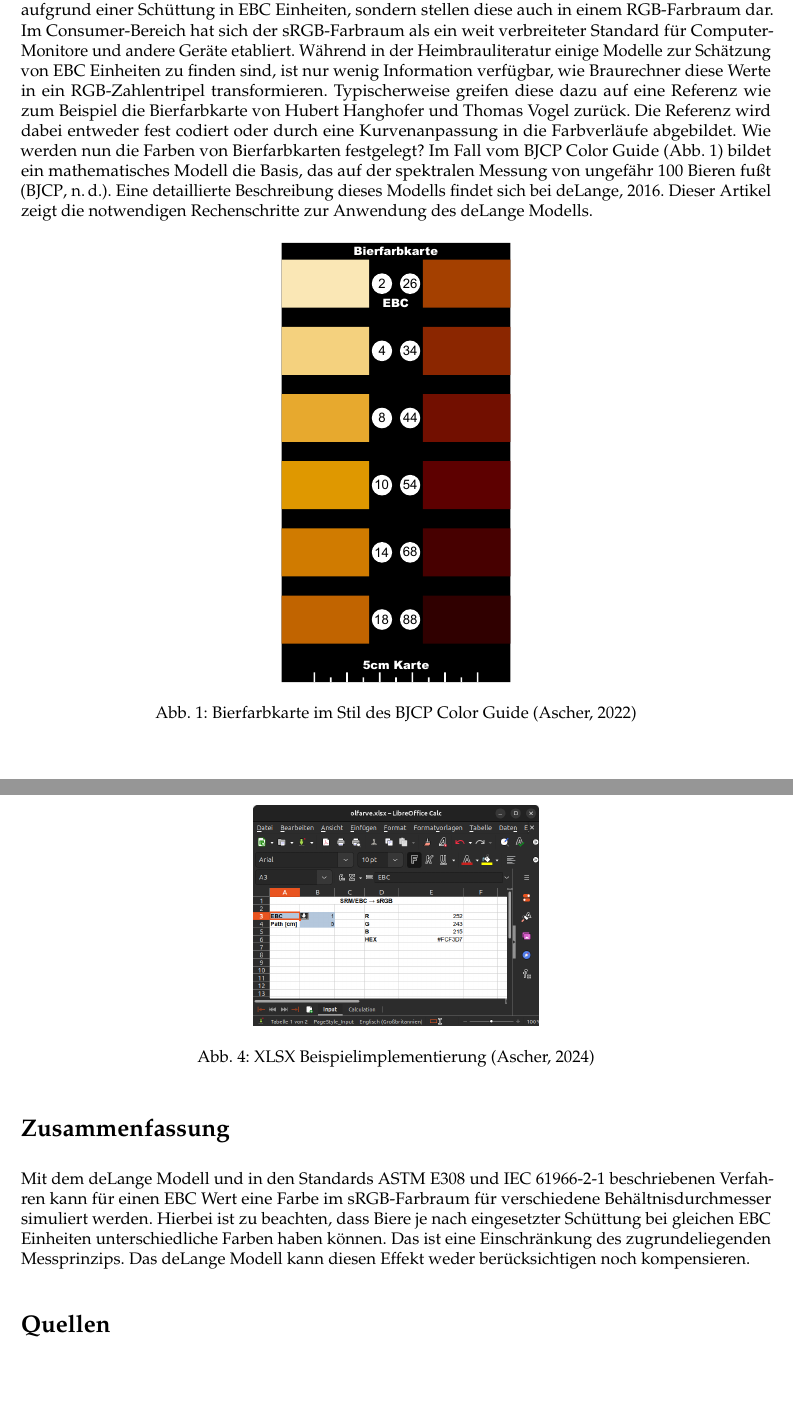
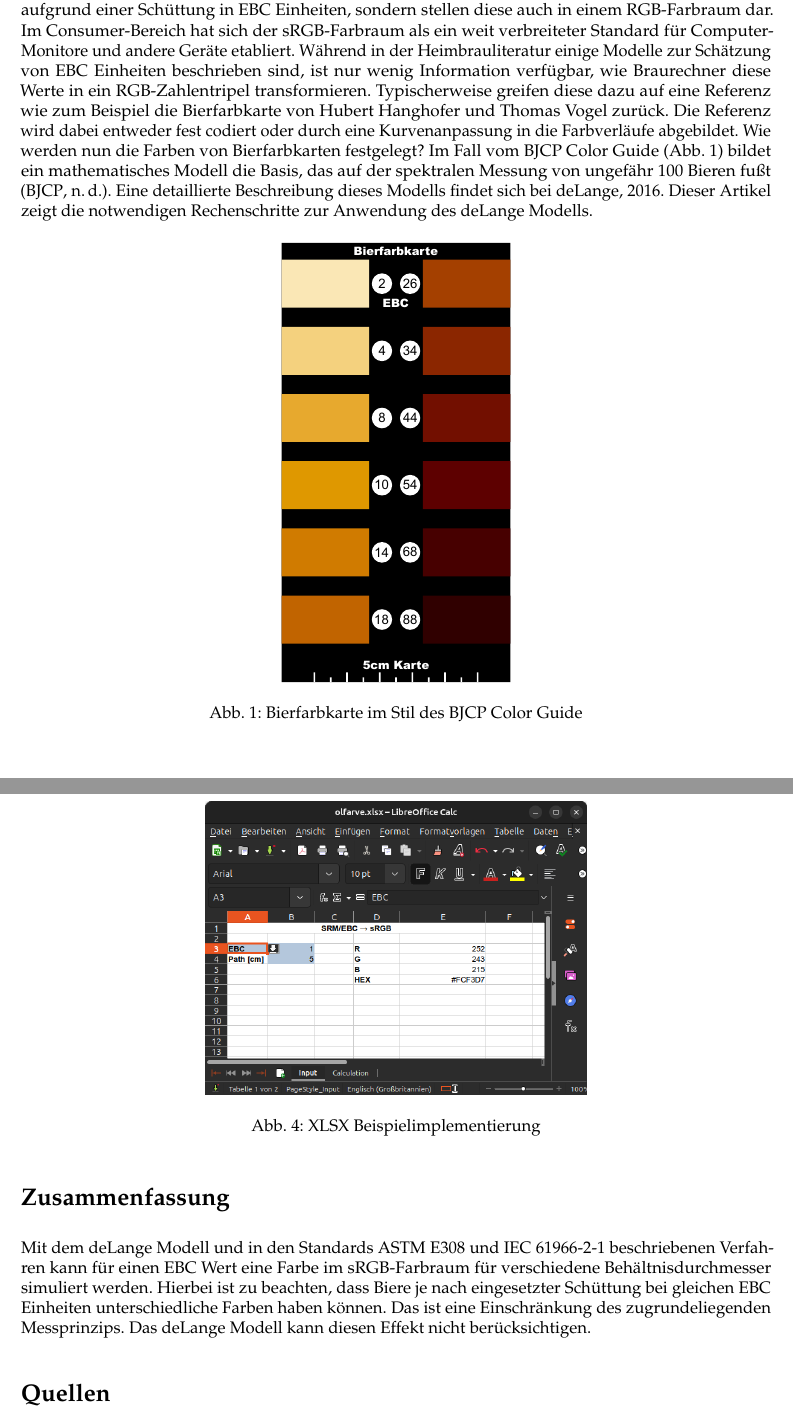
Before and after one commit to aschet/brauartikel, a LaTeX document (ebcsrgbsimulation/ebcsrgbsimulation.tex): two parts of pages 1 and 5 of 5, joined at a grey line, cut so that both start at the same text, the shorter picture padded with empty space. Compiled offline with pdfLaTeX.

Commit message:
fixed content

```diff
--- a/ebcsrgbsimulation/ebcsrgbsimulation.tex
+++ b/ebcsrgbsimulation/ebcsrgbsimulation.tex
@@ -46,12 +46,12 @@ pdfkeywords={Bier,Farbe,sRGB,Simulation,EBC}]{hyperref}
 
 \section*{Einleitung}
 
-Braurechner für den Heimbereich, wie etwa BeerSmith, schätzen zumeist nicht nur die Bierfarbe aufgrund einer Schüttung in EBC Einheiten, sondern stellen diese auch in einem RGB-Farbraum dar. Im Consumer-Bereich hat sich der sRGB-Farbraum als ein weit verbreiteter Standard für Computer-Monitore und andere Geräte etabliert. Während in der Heimbrauliteratur einige Modelle zur Schätzung von EBC Einheiten zu finden sind, ist nur wenig Information verfügbar, wie Braurechner diese Werte in ein RGB-Zahlentripel transformieren. Typischerweise greifen diese dazu auf eine Referenz wie zum Beispiel die \href{https://www.bierfarbkarte.de}{Bierfarbkarte} von Hubert Hanghofer und Thomas Vogel zurück. Die Referenz wird dabei entweder fest codiert oder durch eine Kurvenanpassung in die Farbverläufe abgebildet. Wie werden nun die Farben von Bierfarbkarten festgelegt? Im Fall vom BJCP Color Guide (\autoref{fig:colorguide}) bildet ein mathematisches Modell die Basis, das auf der spektralen Messung von ungefähr 100 Bieren fußt \parencite{BJCP}. Eine detaillierte Beschreibung dieses Modells findet sich bei \cite{deLange2016}. Dieser Artikel zeigt die notwendigen Rechenschritte zur Anwendung des deLange Modells.
+Braurechner für den Heimbereich, wie etwa BeerSmith, schätzen zumeist nicht nur die Bierfarbe aufgrund einer Schüttung in EBC Einheiten, sondern stellen diese auch in einem RGB-Farbraum dar. Im Consumer-Bereich hat sich der sRGB-Farbraum als ein weit verbreiteter Standard für Computer-Monitore und andere Geräte etabliert. Während in der Heimbrauliteratur einige Modelle zur Schätzung von EBC Einheiten beschrieben sind, ist nur wenig Information verfügbar, wie Braurechner diese Werte in ein RGB-Zahlentripel transformieren. Typischerweise greifen diese dazu auf eine Referenz wie zum Beispiel die \href{https://www.bierfarbkarte.de}{Bierfarbkarte} von Hubert Hanghofer und Thomas Vogel zurück. Die Referenz wird dabei entweder fest codiert oder durch eine Kurvenanpassung in die Farbverläufe abgebildet. Wie werden nun die Farben von Bierfarbkarten festgelegt? Im Fall vom BJCP Color Guide (\autoref{fig:colorguide}) bildet ein mathematisches Modell die Basis, das auf der spektralen Messung von ungefähr 100 Bieren fußt \parencite{BJCP}. Eine detaillierte Beschreibung dieses Modells findet sich bei \cite{deLange2016}. Dieser Artikel zeigt die notwendigen Rechenschritte zur Anwendung des deLange Modells.
 
 \begin{figure}[H]
 	\centering
 	\includegraphics[width=4.8cm]{color_guide.pdf}
-	\caption{Bierfarbkarte im Stil des BJCP Color Guide (Ascher, 2022)}
+	\caption{Bierfarbkarte im Stil des BJCP Color Guide}
 	\label{fig:colorguide}
 \end{figure}
 
@@ -176,14 +176,14 @@ Im Gegensatz zu vielen Berechnungen im Heimbraubereich ist der zuvor beschrieben
 
 \begin{figure}[H]
 	\centering
-	\includegraphics[width=6cm]{olfarve.png}
-	\caption{XLSX Beispielimplementierung (Ascher, 2024)}
+	\includegraphics[width=8cm]{olfarve.png}
+	\caption{XLSX Beispielimplementierung}
 	\label{fig:olfarve}
 \end{figure}
 
 \section*{Zusammenfassung}
 
-Mit dem deLange Modell und in den Standards ASTM~E308 und IEC~61966-2-1 beschriebenen Verfahren kann für einen EBC Wert eine Farbe im sRGB-Farbraum für verschiedene Behältnisdurchmesser simuliert werden. Hierbei ist zu beachten, dass Biere je nach eingesetzter Schüttung bei gleichen EBC Einheiten unterschiedliche Farben haben können. Das ist eine Einschränkung des zugrundeliegenden Messprinzips. Das deLange Modell kann diesen Effekt weder berücksichtigen noch kompensieren.
+Mit dem deLange Modell und in den Standards ASTM~E308 und IEC~61966-2-1 beschriebenen Verfahren kann für einen EBC Wert eine Farbe im sRGB-Farbraum für verschiedene Behältnisdurchmesser simuliert werden. Hierbei ist zu beachten, dass Biere je nach eingesetzter Schüttung bei gleichen EBC Einheiten unterschiedliche Farben haben können. Das ist eine Einschränkung des zugrundeliegenden Messprinzips. Das deLange Modell kann diesen Effekt nicht berücksichtigen.
 
 \printbibliography[title=Quellen]
 
```
Also changed, not shown: ebcsrgbsimulation/color_guide.pdf, ebcsrgbsimulation/color_guide.svg, ebcsrgbsimulation/ebcsrgbsimulation.tex (18 more changed lines).
